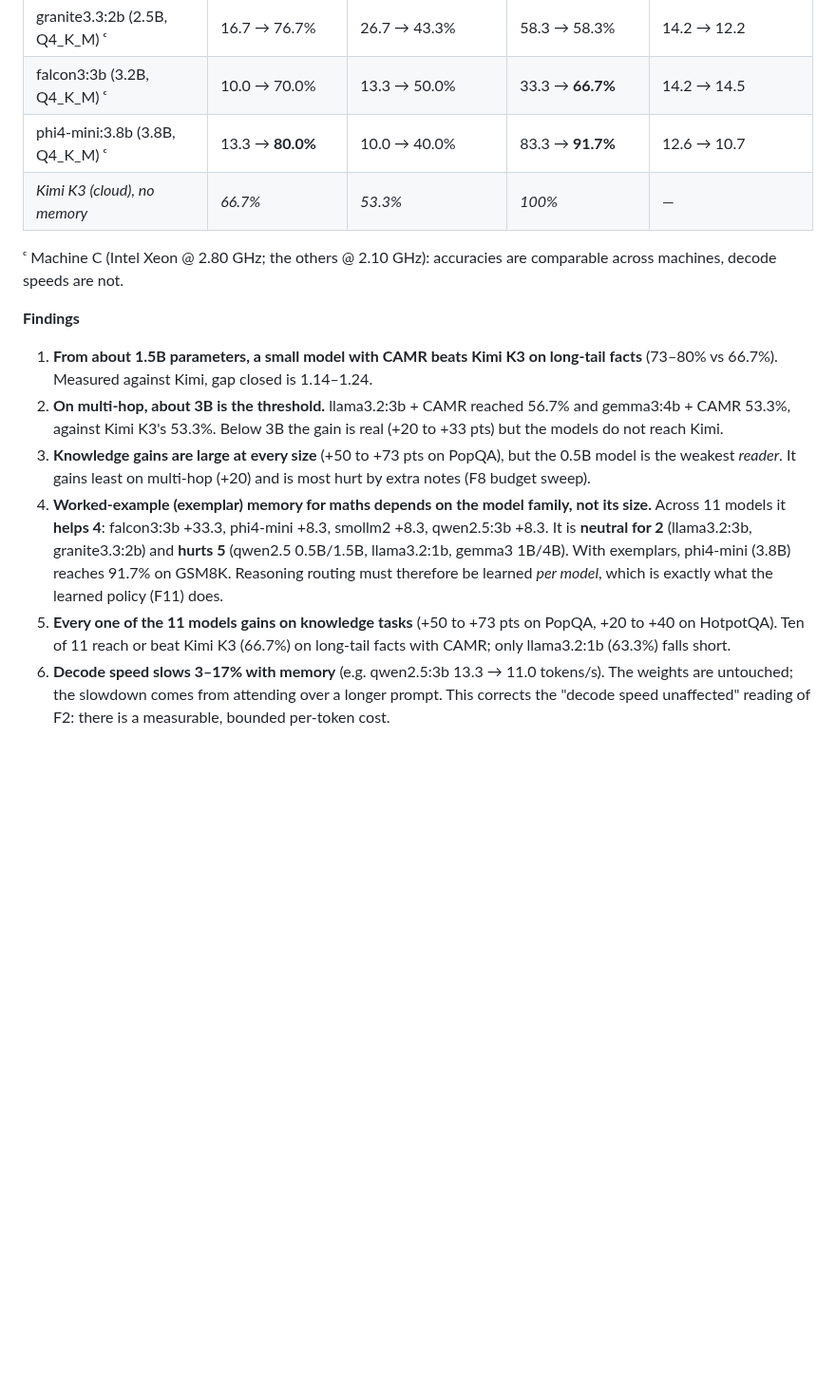
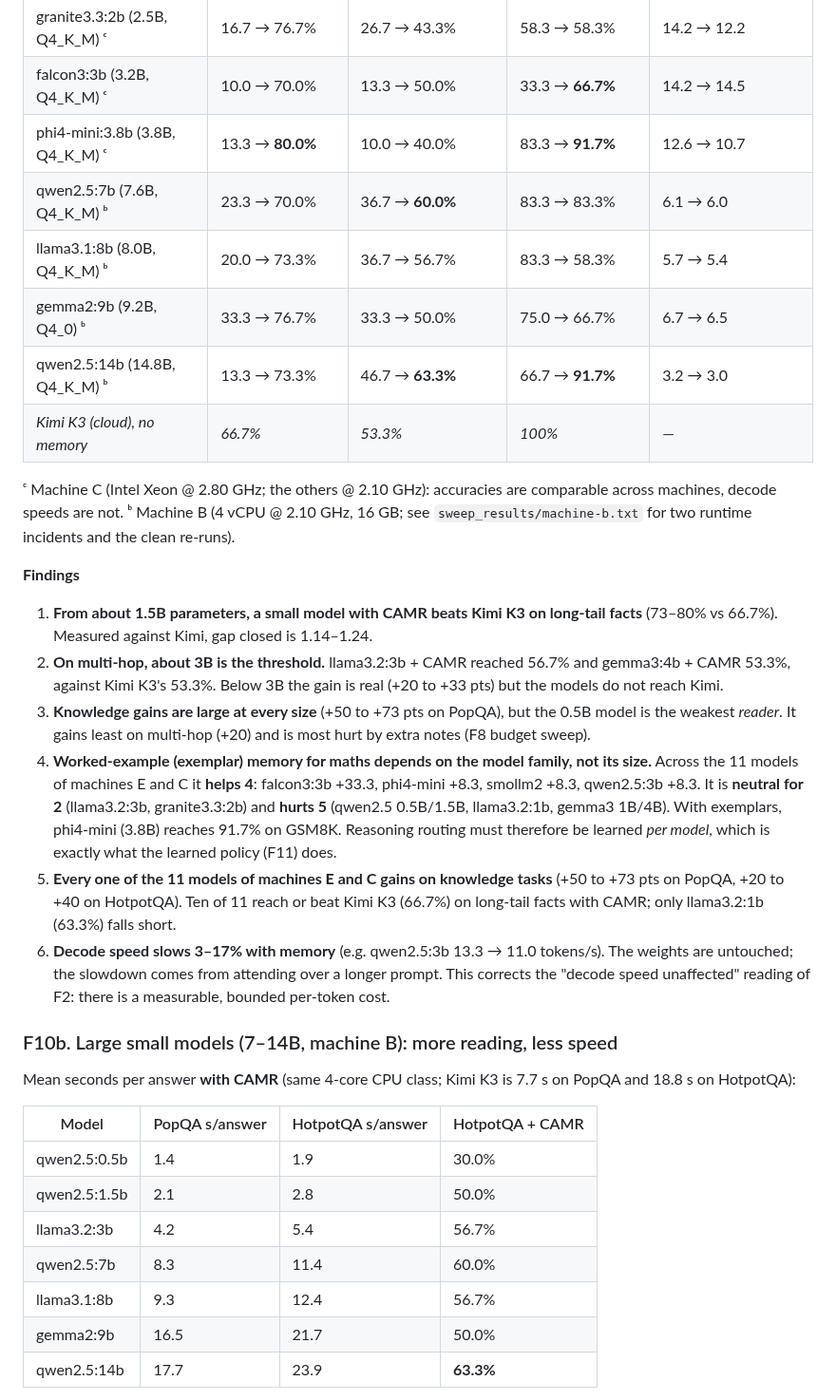
Before and after one commit to Satasdin/CAMR, a Markdown page: docs/FINDINGS.md, the part around one of its changes. Shown at 95% size. GitHub-like rendering; blank space fills up the shorter version.

```diff
--- a/docs/FINDINGS.md
+++ b/docs/FINDINGS.md
@@ -248,14 +248,34 @@ Source: `sweep_results/machine-e.sqlite`, merged into `results/pilot/camr.sqlite
 | granite3.3:2b (2.5B, Q4_K_M) ᶜ | 16.7 → 76.7% | 26.7 → 43.3% | 58.3 → 58.3% | 14.2 → 12.2 |
 | falcon3:3b (3.2B, Q4_K_M) ᶜ | 10.0 → 70.0% | 13.3 → 50.0% | 33.3 → **66.7%** | 14.2 → 14.5 |
 | phi4-mini:3.8b (3.8B, Q4_K_M) ᶜ | 13.3 → **80.0%** | 10.0 → 40.0% | 83.3 → **91.7%** | 12.6 → 10.7 |
+| qwen2.5:7b (7.6B, Q4_K_M) ᵇ | 23.3 → 70.0% | 36.7 → **60.0%** | 83.3 → 83.3% | 6.1 → 6.0 |
+| llama3.1:8b (8.0B, Q4_K_M) ᵇ | 20.0 → 73.3% | 36.7 → 56.7% | 83.3 → 58.3% | 5.7 → 5.4 |
+| gemma2:9b (9.2B, Q4_0) ᵇ | 33.3 → 76.7% | 33.3 → 50.0% | 75.0 → 66.7% | 6.7 → 6.5 |
+| qwen2.5:14b (14.8B, Q4_K_M) ᵇ | 13.3 → 73.3% | 46.7 → **63.3%** | 66.7 → **91.7%** | 3.2 → 3.0 |
 | *Kimi K3 (cloud), no memory* | *66.7%* | *53.3%* | *100%* | — |
 
-ᶜ Machine C (Intel Xeon @ 2.80 GHz; the others @ 2.10 GHz): accuracies are comparable across machines, decode speeds are not.
+ᶜ Machine C (Intel Xeon @ 2.80 GHz; the others @ 2.10 GHz): accuracies are comparable across machines, decode speeds are not. ᵇ Machine B (4 vCPU @ 2.10 GHz, 16 GB; see `sweep_results/machine-b.txt` for two runtime incidents and the clean re-runs).
 
 **Findings**
 1. **From about 1.5B parameters, a small model with CAMR beats Kimi K3 on long-tail facts** (73–80% vs 66.7%). Measured against Kimi, gap closed is 1.14–1.24.
 2. **On multi-hop, about 3B is the threshold.** llama3.2:3b + CAMR reached 56.7% and gemma3:4b + CAMR 53.3%, against Kimi K3's 53.3%. Below 3B the gain is real (+20 to +33 pts) but the models do not reach Kimi.
 3. **Knowledge gains are large at every size** (+50 to +73 pts on PopQA), but the 0.5B model is the weakest *reader*. It gains least on multi-hop (+20) and is most hurt by extra notes (F8 budget sweep).
-4. **Worked-example (exemplar) memory for maths depends on the model family, not its size.** Across 11 models it **helps 4**: falcon3:3b +33.3, phi4-mini +8.3, smollm2 +8.3, qwen2.5:3b +8.3. It is **neutral for 2** (llama3.2:3b, granite3.3:2b) and **hurts 5** (qwen2.5 0.5B/1.5B, llama3.2:1b, gemma3 1B/4B). With exemplars, phi4-mini (3.8B) reaches 91.7% on GSM8K. Reasoning routing must therefore be learned *per model*, which is exactly what the learned policy (F11) does.
-6. **Every one of the 11 models gains on knowledge tasks** (+50 to +73 pts on PopQA, +20 to +40 on HotpotQA). Ten of 11 reach or beat Kimi K3 (66.7%) on long-tail facts with CAMR; only llama3.2:1b (63.3%) falls short.
+4. **Worked-example (exemplar) memory for maths depends on the model family, not its size.** Across the 11 models of machines E and C it **helps 4**: falcon3:3b +33.3, phi4-mini +8.3, smollm2 +8.3, qwen2.5:3b +8.3. It is **neutral for 2** (llama3.2:3b, granite3.3:2b) and **hurts 5** (qwen2.5 0.5B/1.5B, llama3.2:1b, gemma3 1B/4B). With exemplars, phi4-mini (3.8B) reaches 91.7% on GSM8K. Reasoning routing must therefore be learned *per model*, which is exactly what the learned policy (F11) does.
+6. **Every one of the 11 models of machines E and C gains on knowledge tasks** (+50 to +73 pts on PopQA, +20 to +40 on HotpotQA). Ten of 11 reach or beat Kimi K3 (66.7%) on long-tail facts with CAMR; only llama3.2:1b (63.3%) falls short.
 5. **Decode speed slows 3–17% with memory** (e.g. qwen2.5:3b 13.3 → 11.0 tokens/s). The weights are untouched; the slowdown comes from attending over a longer prompt. This corrects the "decode speed unaffected" reading of F2: there is a measurable, bounded per-token cost.
+
+
+### F10b. Large small models (7–14B, machine B): more reading, less speed
+
+Mean seconds per answer **with CAMR** (same 4-core CPU class; Kimi K3 is 7.7 s on PopQA and 18.8 s on HotpotQA):
+
+| Model | PopQA s/answer | HotpotQA s/answer | HotpotQA + CAMR |
+|---|---|---|---|
+| qwen2.5:0.5b | 1.4 | 1.9 | 30.0% |
+| qwen2.5:1.5b | 2.1 | 2.8 | 50.0% |
+| llama3.2:3b | 4.2 | 5.4 | 56.7% |
+| qwen2.5:7b | 8.3 | 11.4 | 60.0% |
+| llama3.1:8b | 9.3 | 12.4 | 56.7% |
+| gemma2:9b | 16.5 | 21.7 | 50.0% |
+| qwen2.5:14b | 17.7 | 23.9 | **63.3%** |
+
```
Also changed, not shown: other parts of docs/FINDINGS.md (+12 -8 lines), docs/figures/fig_model_sweep.png, 3 other files.
